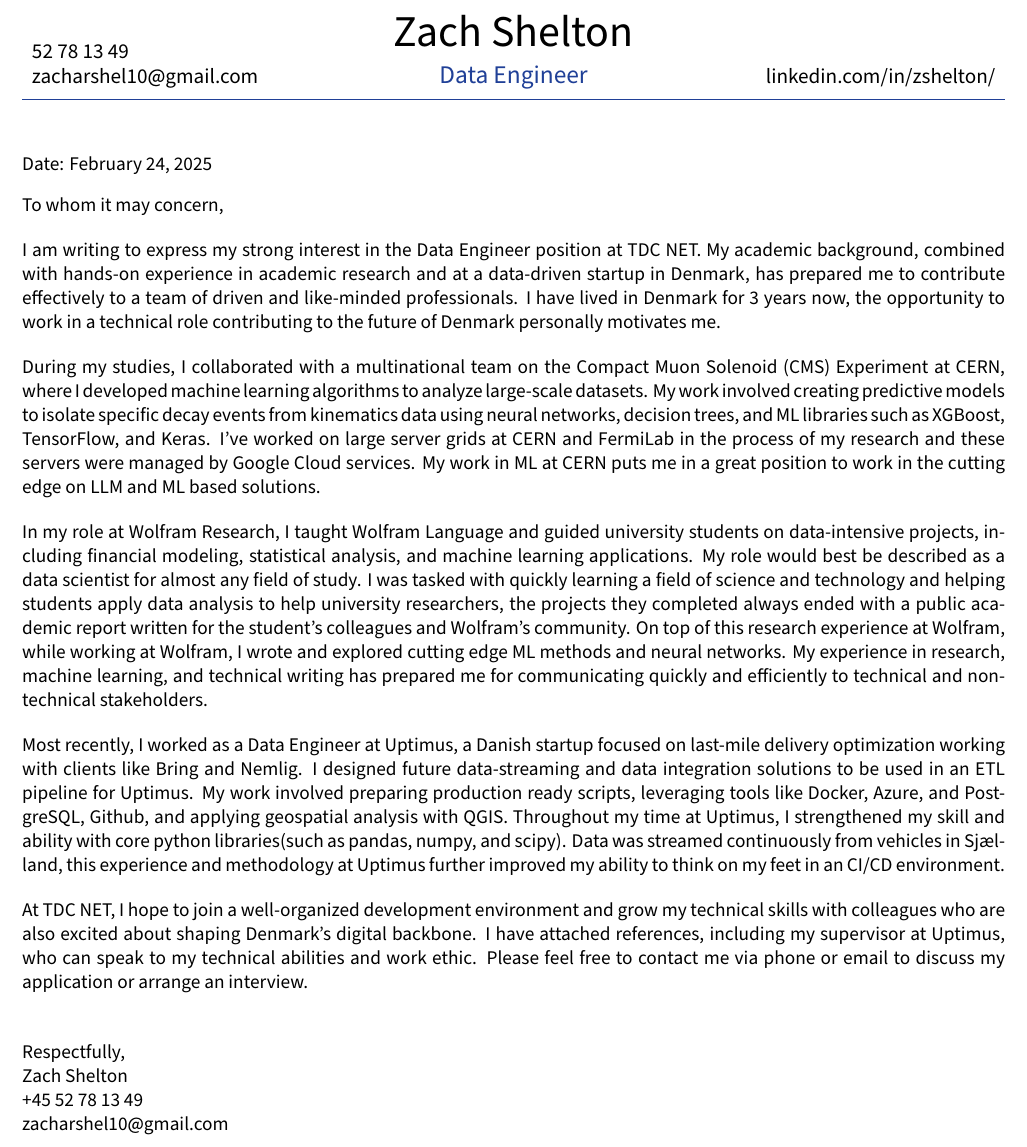
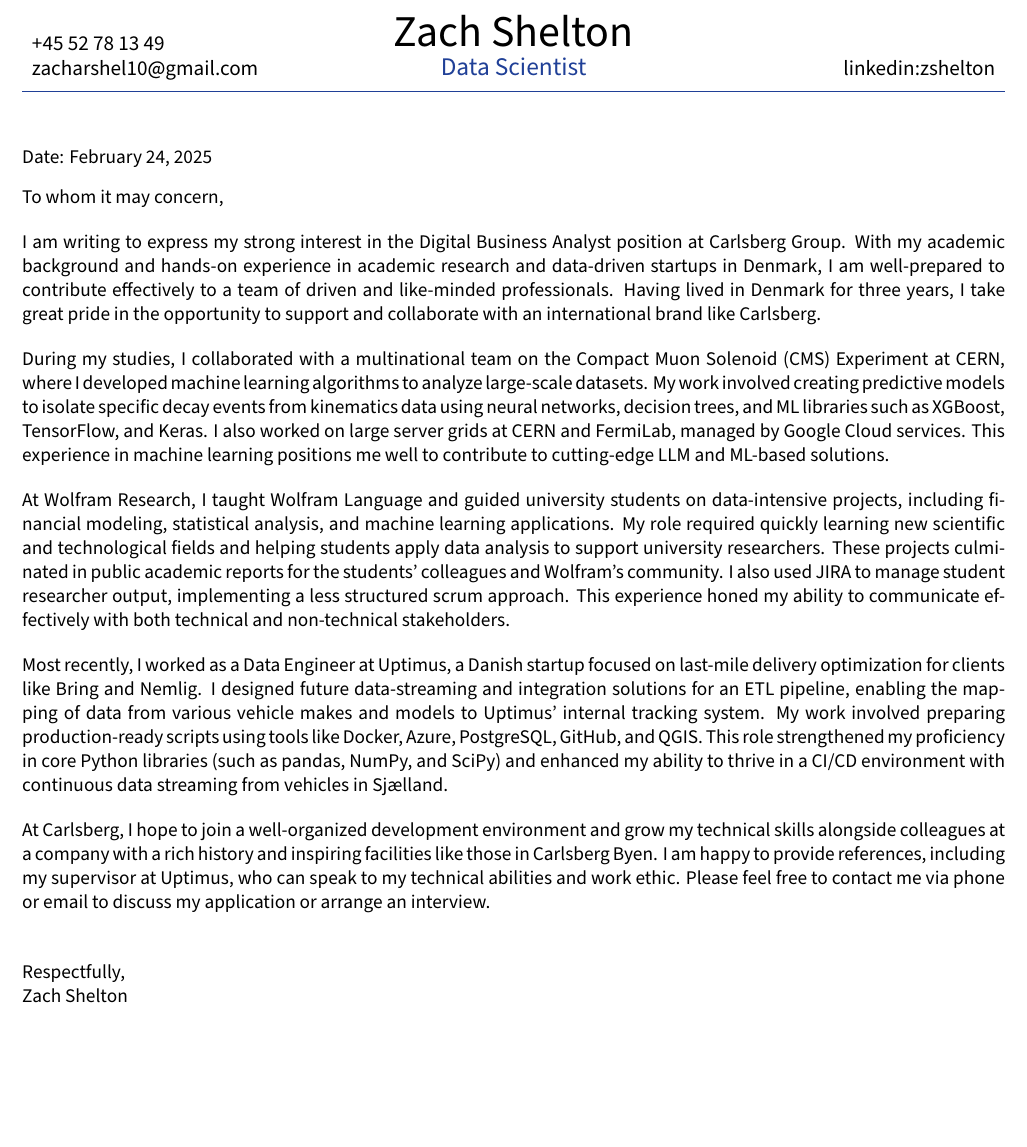
Before and after one commit to phyzach/LaTeX, a LaTeX document (Cover Letter - Professional 2/CoverLetterZachShelton.tex): part of the page, cut so that both start at the same text, the shorter picture padded with empty space. Compiled offline with XeLaTeX.

Commit message:
Completed Professional Cover Letter for Business Analyst Position at Carlsberg

```diff
--- a/Cover Letter - Professional 2/resume.tex
+++ b/Cover Letter - Professional 2/CoverLetterZachShelton.tex
@@ -82,18 +83,18 @@
 %%%%%%% --------------------------------------------------------------------------------------
 \begin{center}
     \begin{minipage}[b]{0.24\textwidth}
-            \large 52 78 13 49 \\
+            \large +45 52 78 13 49 \\
             \large \href{mailto:zshelton1997@gmail.com}{zacharshel10@gmail.com}
     \end{minipage}%
     \begin{minipage}[b]{0.5\textwidth}
             \centering
             {\Huge Zach Shelton} \\ %
             \vspace{0.1cm}
-            {\color{UI_blue} \Large{Data Engineer} \\
+            {\color{UI_blue} \Large{Data Scientist}} \\
     \end{minipage}%
     \begin{minipage}[b]{0.24\textwidth}
             \flushright \large
-            {\href{https://www.linkedin.com/in/zshelton/}{linkedin.com/in/zshelton/} } \\
+            {\href{https://www.linkedin.com/in/zshelton/}{linkedin:zshelton} } \\
 
     \end{minipage}
 
@@ -114,15 +115,15 @@
 
 To whom it may concern,
 
-I am writing to express my strong interest in the Data Engineer position at TDC NET. My academic background, combined with hands-on experience in academic research and at a data-driven startup in Denmark, has prepared me to contribute effectively to a team of driven and like-minded professionals. I have lived in Denmark for 3 years now, the opportunity to work in a technical role contributing to the future of Denmark personally motivates me.
+I am writing to express my strong interest in the Digital Business Analyst position at Carlsberg Group. With my academic background and hands-on experience in academic research and data-driven startups in Denmark, I am well-prepared to contribute effectively to a team of driven and like-minded professionals. Having lived in Denmark for three years, I take great pride in the opportunity to support and collaborate with an international brand like Carlsberg.
 
-During my studies, I collaborated with a multinational team on the Compact Muon Solenoid (CMS) Experiment at CERN, where I developed machine learning algorithms to analyze large-scale datasets. My work involved creating predictive models to isolate specific decay events from kinematics data using neural networks, decision trees, and ML libraries such as XGBoost, TensorFlow, and Keras. I've worked on large server grids at CERN and FermiLab in the process of my research and these servers were managed by Google Cloud services. My work in ML at CERN puts me in a great position to work in the cutting edge on LLM and ML based solutions.
+During my studies, I collaborated with a multinational team on the Compact Muon Solenoid (CMS) Experiment at CERN, where I developed machine learning algorithms to analyze large-scale datasets. My work involved creating predictive models to isolate specific decay events from kinematics data using neural networks, decision trees, and ML libraries such as XGBoost, TensorFlow, and Keras. I also worked on large server grids at CERN and FermiLab, managed by Google Cloud services. This experience in machine learning positions me well to contribute to cutting-edge LLM and ML-based solutions.
 
-In my role at Wolfram Research, I taught Wolfram Language and guided university students on data-intensive projects, including financial modeling, statistical analysis, and machine learning applications. My role would best be described as a data scientist for almost any field of study. I was tasked with quickly learning a field of science and technology and helping students apply data analysis to help university researchers, the projects they completed always ended with a public academic report written for the student's colleagues and Wolfram's community. On top of this research experience at Wolfram, while working at Wolfram, I wrote and explored cutting edge ML methods and neural networks. My experience in research, machine learning, and technical writing has prepared me for communicating quickly and efficiently to technical and non-technical stakeholders.
+At Wolfram Research, I taught Wolfram Language and guided university students on data-intensive projects, including financial modeling, statistical analysis, and machine learning applications. My role required quickly learning new scientific and technological fields and helping students apply data analysis to support university researchers. These projects culminated in public academic reports for the students' colleagues and Wolfram's community. I also used JIRA to manage student researcher output, implementing a less structured scrum approach. This experience honed my ability to communicate effectively with both technical and non-technical stakeholders.
 
-Most recently, I worked as a Data Engineer at Uptimus, a Danish startup focused on last-mile delivery optimization working with clients like Bring and Nemlig. I designed future data-streaming and data integration solutions to be used in an ETL pipeline for Uptimus. My work involved preparing production ready scripts, leveraging tools like Docker, Azure, and PostgreSQL, Github, and applying geospatial analysis with QGIS. Throughout my time at Uptimus, I strengthened my skill and ability with core python libraries(such as pandas, numpy, and scipy). Data was streamed continuously from vehicles in Sjælland, this experience and methodology at Uptimus further improved my ability to think on my feet in an CI/CD environment.
+Most recently, I worked as a Data Engineer at Uptimus, a Danish startup focused on last-mile delivery optimization for clients like Bring and Nemlig. I designed future data-streaming and integration solutions for an ETL pipeline, enabling the mapping of data from various vehicle makes and models to Uptimus' internal tracking system. My work involved preparing production-ready scripts using tools like Docker, Azure, PostgreSQL, GitHub, and QGIS. This role strengthened my proficiency in core Python libraries (such as pandas, NumPy, and SciPy) and enhanced my ability to thrive in a CI/CD environment with continuous data streaming from vehicles in Sjælland.
 
-At TDC NET, I hope to join a well-organized development environment and grow my technical skills with colleagues who are also excited about shaping Denmark's digital backbone. I have attached references, including my supervisor at Uptimus, who can speak to my technical abilities and work ethic. Please feel free to contact me via phone or email to discuss my application or arrange an interview.
+At Carlsberg, I hope to join a well-organized development environment and grow my technical skills alongside colleagues at a company with a rich history and inspiring facilities like those in Carlsberg Byen. I am happy to provide references, including my supervisor at Uptimus, who can speak to my technical abilities and work ethic. Please feel free to contact me via phone or email to discuss my application or arrange an interview.
 \par
 %%%
 %%%%%%% --------------------------------------------------------------------------------------
@@ -131,7 +132,7 @@
 
 \vspace{0.5cm}
 \raggedright
-Respectfully, \\ Zach Shelton \\ \\ +45 52 78 13 49 \\
-\href{mailto:zshelton1997@gmail.com}{zacharshel10@gmail.com}
+Respectfully, \\
+Zach Shelton \\
 
 \end{document}
```
Also changed, not shown: Cover Letter - Academic/resume.tex (+6 -3 lines), Cover Letter - Professional/resume.tex (+0 -4 lines), Cover Letter - Professional 2/CoverLetterZachShelton.tex (1 more changed lines), 1 other file.
